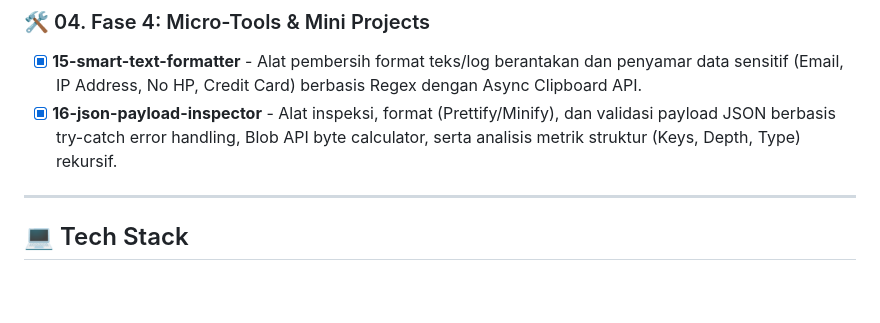
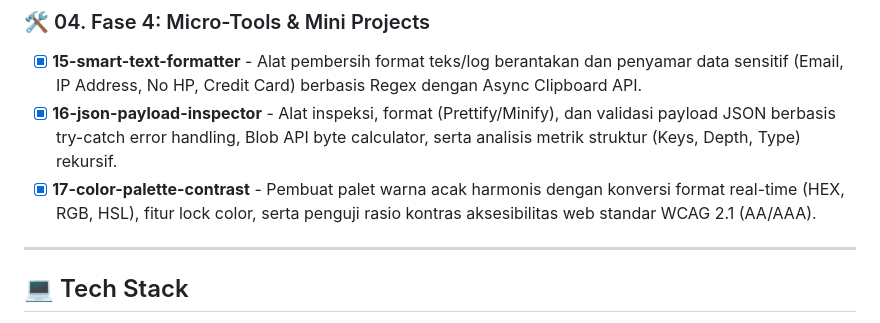
Before and after one commit to Fauzan55-ikmal/frontend-beginner-roadmap, a Markdown page: README.md, the part around the change. Rendered like a GitHub page; blank space fills up the shorter version.

Commit message:
docs: update root README progress for 17-color-palette-contrast

```diff
--- a/README.md
+++ b/README.md
@@ -40,6 +40,7 @@ Fokus pada logika JavaScript murni, event listener, serta manipulasi elemen DOM.
 
 - [x] **15-smart-text-formatter** - Alat pembersih format teks/log berantakan dan penyamar data sensitif (Email, IP Address, No HP, Credit Card) berbasis Regex dengan Async Clipboard API.
 - [x] **16-json-payload-inspector** - Alat inspeksi, format (Prettify/Minify), dan validasi payload JSON berbasis try-catch error handling, Blob API byte calculator, serta analisis metrik struktur (Keys, Depth, Type) rekursif.
+- [x] **17-color-palette-contrast** - Pembuat palet warna acak harmonis dengan konversi format real-time (HEX, RGB, HSL), fitur lock color, serta penguji rasio kontras aksesibilitas web standar WCAG 2.1 (AA/AAA).
 
 ---
 
```
